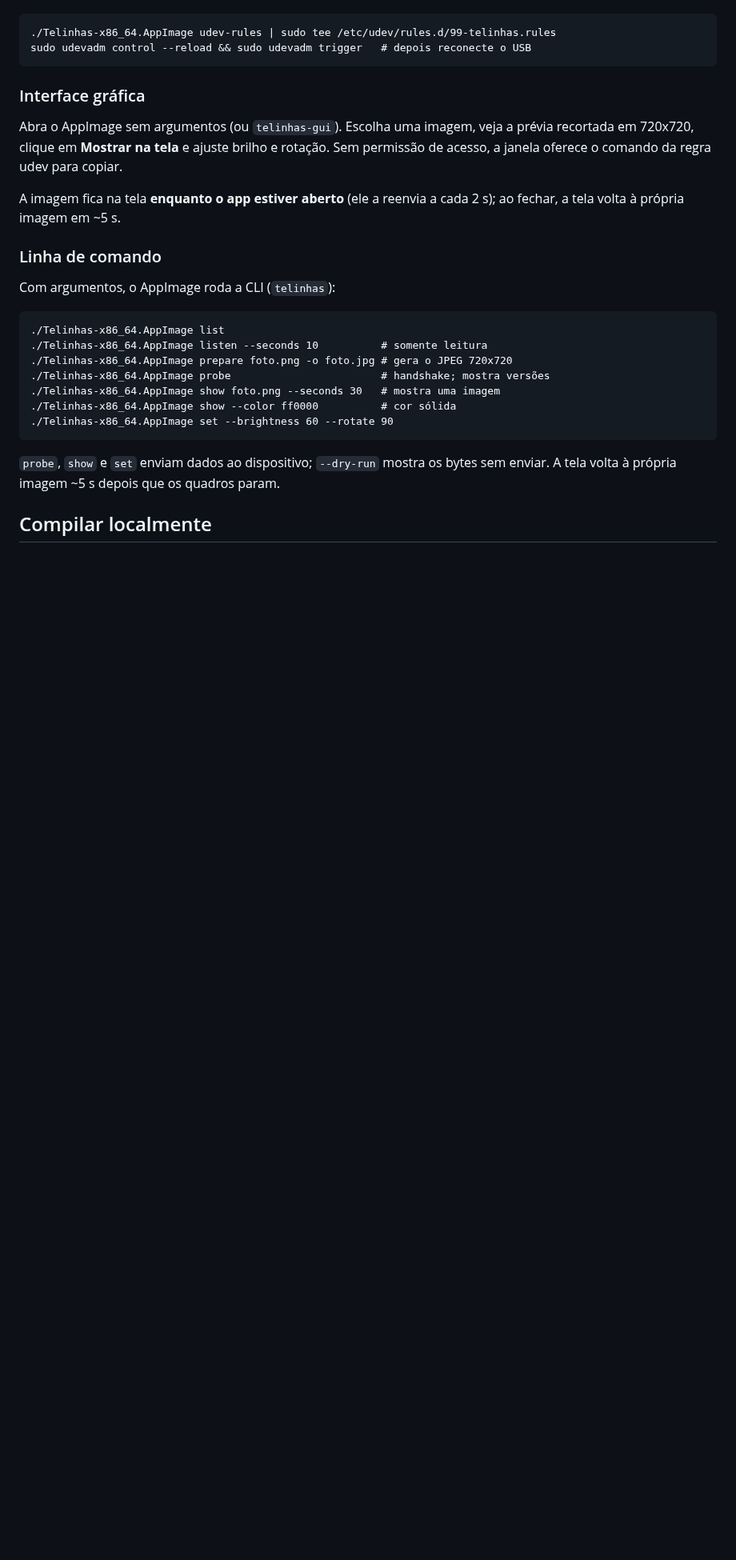
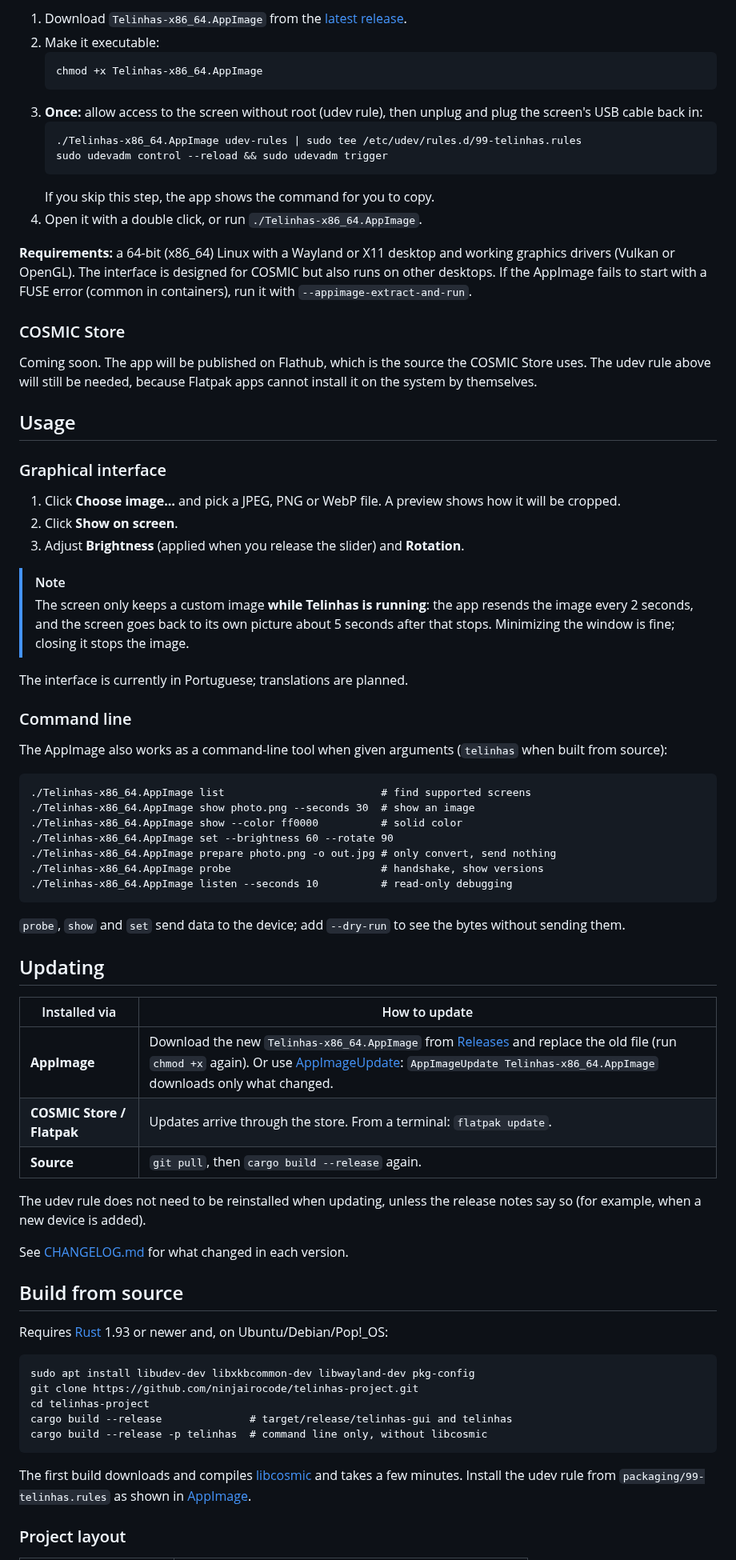
Before and after one commit to ninjairocode/telinhas-project, a Markdown page: README.md, the part around one of its changes. Shown at 80% size. GitHub-like rendering; blank space fills up the shorter version.

````diff
--- a/README.md
+++ b/README.md
@@ -31,35 +62,93 @@ Na primeira vez, instale a regra udev (acesso à tela sem root):
+1. Download `Telinhas-x86_64.AppImage` from the
+   [latest release](https://github.com/ninjairocode/telinhas-project/releases/latest).
+2. Make it executable:
+   ```
+   chmod +x Telinhas-x86_64.AppImage
+   ```
+3. **Once:** allow access to the screen without root (udev rule), then unplug
+   and plug the screen's USB cable back in:
+   ```
+   ./Telinhas-x86_64.AppImage udev-rules | sudo tee /etc/udev/rules.d/99-telinhas.rules
+   sudo udevadm control --reload && sudo udevadm trigger
+   ```
+   If you skip this step, the app shows the command for you to copy.
+4. Open it with a double click, or run `./Telinhas-x86_64.AppImage`.
+
+**Requirements:** a 64-bit (x86_64) Linux with a Wayland or X11 desktop and
+working graphics drivers (Vulkan or OpenGL). The interface is designed for
+COSMIC but also runs on other desktops. If the AppImage fails to start with a
+FUSE error (common in containers), run it with `--appimage-extract-and-run`.
+
+### COSMIC Store
+
+Coming soon. The app will be published on Flathub, which is the source the
+COSMIC Store uses. The udev rule above will still be needed, because Flatpak
+apps cannot install it on the system by themselves.
+
+## Usage
+
+### Graphical interface
+
+1. Click **Choose image…** and pick a JPEG, PNG or WebP file. A preview shows
+   how it will be cropped.
+2. Click **Show on screen**.
+3. Adjust **Brightness** (applied when you release the slider) and
+   **Rotation**.
+
+> [!NOTE]
+> The screen only keeps a custom image **while Telinhas is running**: the app
+> resends the image every 2 seconds, and the screen goes back to its own
+> picture about 5 seconds after that stops. Minimizing the window is fine;
+> closing it stops the image.
+
+The interface is currently in Portuguese; translations are planned.
+
+### Command line
+
+The AppImage also works as a command-line tool when given arguments
+(`telinhas` when built from source):
 
 ```
-./Telinhas-x86_64.AppImage udev-rules | sudo tee /etc/udev/rules.d/99-telinhas.rules
-sudo udevadm control --reload && sudo udevadm trigger   # depois reconecte o USB
+./Telinhas-x86_64.AppImage list                         # find supported screens
+./Telinhas-x86_64.AppImage show photo.png --seconds 30  # show an image
+./Telinhas-x86_64.AppImage show --color ff0000          # solid color
+./Telinhas-x86_64.AppImage set --brightness 60 --rotate 90
+./Telinhas-x86_64.AppImage prepare photo.png -o out.jpg # only convert, send nothing
+./Telinhas-x86_64.AppImage probe                        # handshake, show versions
+./Telinhas-x86_64.AppImage listen --seconds 10          # read-only debugging
 ```
 
-### Interface gráfica
+`probe`, `show` and `set` send data to the device; add `--dry-run` to see the
+bytes without sending them.
 
-Abra o AppImage sem argumentos (ou `telinhas-gui`). Escolha uma imagem, veja a
-prévia recortada em 720x720, clique em **Mostrar na tela** e ajuste brilho e
-rotação. Sem permissão de acesso, a janela oferece o comando da regra udev para
-copiar.
+## Updating
 
-A imagem fica na tela **enquanto o app estiver aberto** (ele a reenvia a cada
-2 s); ao fechar, a tela volta à própria imagem em ~5 s.
+| Installed via | How to update |
+|---|---|
+| **AppImage** | Download the new `Telinhas-x86_64.AppImage` from [Releases](https://github.com/ninjairocode/telinhas-project/releases/latest) and replace the old file (run `chmod +x` again). Or use [AppImageUpdate](https://github.com/AppImageCommunity/AppImageUpdate): `AppImageUpdate Telinhas-x86_64.AppImage` downloads only what changed. |
+| **COSMIC Store / Flatpak** | Updates arrive through the store. From a terminal: `flatpak update`. |
+| **Source** | `git pull`, then `cargo build --release` again. |
 
-### Linha de comando
+The udev rule does not need to be reinstalled when updating, unless the release
+notes say so (for example, when a new device is added).
 
-Com argumentos, o AppImage roda a CLI (`telinhas`):
+See [CHANGELOG.md](CHANGELOG.md) for what changed in each version.
+
+## Build from source
+
+Requires [Rust](https://rustup.rs) 1.93 or newer and, on Ubuntu/Debian/Pop!_OS:
 
 ```
-./Telinhas-x86_64.AppImage list
-./Telinhas-x86_64.AppImage listen --seconds 10          # somente leitura
-./Telinhas-x86_64.AppImage prepare foto.png -o foto.jpg # gera o JPEG 720x720
-./Telinhas-x86_64.AppImage probe                        # handshake; mostra versões
-./Telinhas-x86_64.AppImage show foto.png --seconds 30   # mostra uma imagem
-./Telinhas-x86_64.AppImage show --color ff0000          # cor sólida
-./Telinhas-x86_64.AppImage set --brightness 60 --rotate 90
+sudo apt install libudev-dev libxkbcommon-dev libwayland-dev pkg-config
+git clone https://github.com/ninjairocode/telinhas-project.git
+cd telinhas-project
+cargo build --release              # target/release/telinhas-gui and telinhas
+cargo build --release -p telinhas  # command line only, without libcosmic
 ```
 
-`probe`, `show` e `set` enviam dados ao dispositivo; `--dry-run` mostra os bytes sem
-enviar. A tela volta à própria imagem ~5 s depois que os quadros param.
+The first build downloads and compiles [libcosmic](https://github.com/pop-os/libcosmic)
+and takes a few minutes. Install the udev rule from
+`packaging/99-telinhas.rules` as shown in [AppImage](#appimage).
 
-## Compilar localmente
+### Project layout
 
````
Also changed, not shown: other parts of README.md (+79 -32 lines), CHANGELOG.md (added, +22 -0 lines), README.pt-BR.md (added, +181 -0 lines), docs/PROTOCOL.md (+78 -88 lines), docs/screenshots/main-window.png (added), packaging/telinhas.png (deleted), 13 other files.
